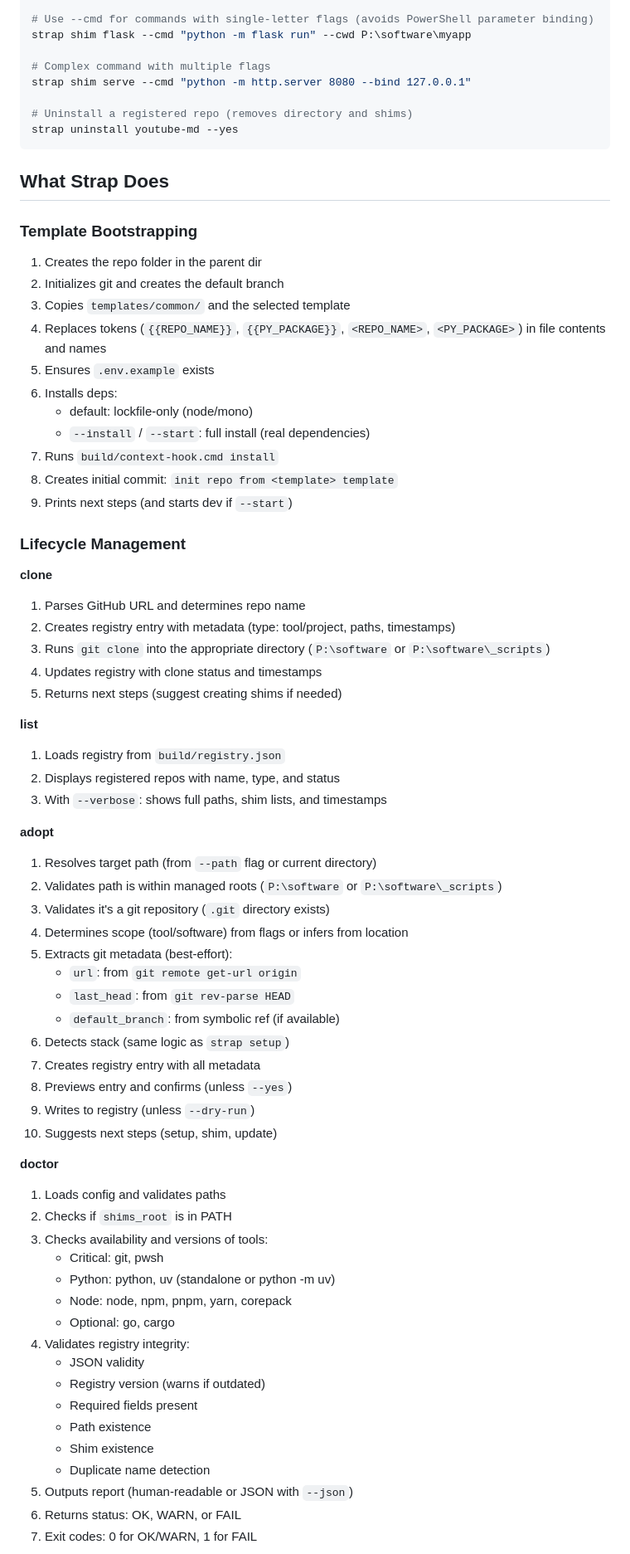
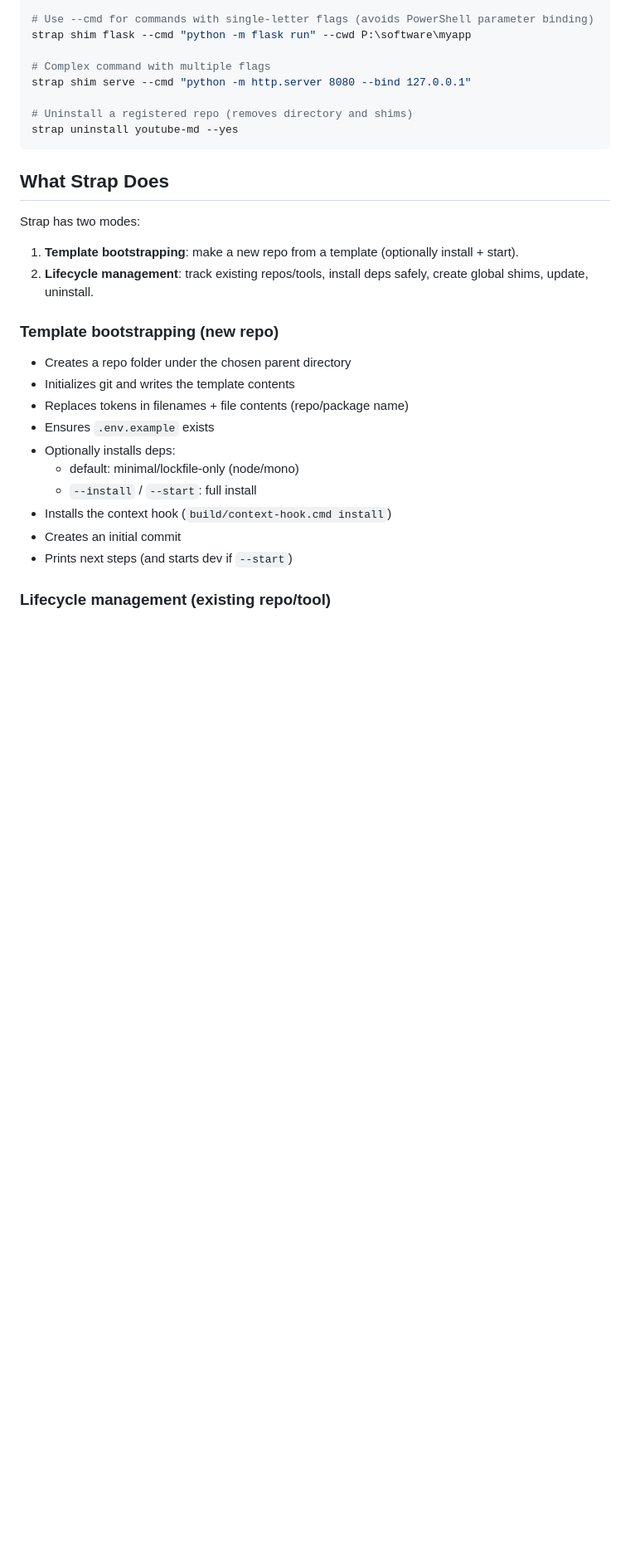
Before and after one commit to llampwall/_strap, a Markdown page: README.md, the part around one of its changes. Shown at 83% size. Drawn GitHub-style; blank space fills up the shorter version.

```diff
--- a/README.md
+++ b/README.md
@@ -295,65 +293,23 @@ strap uninstall youtube-md --yes
 
 ## What Strap Does
 
-### Template Bootstrapping
+Strap has two modes:
 
-1. Creates the repo folder in the parent dir
-2. Initializes git and creates the default branch
-3. Copies `templates/common/` and the selected template
-4. Replaces tokens (`{{REPO_NAME}}`, `{{PY_PACKAGE}}`, `<REPO_NAME>`, `<PY_PACKAGE>`) in file contents and names
-5. Ensures `.env.example` exists
-6. Installs deps:
-   - default: lockfile-only (node/mono)
-   - `--install` / `--start`: full install (real dependencies)
-7. Runs `build/context-hook.cmd install`
-8. Creates initial commit: `init repo from <template> template`
-9. Prints next steps (and starts dev if `--start`)
+1. **Template bootstrapping**: make a new repo from a template (optionally install + start).
+2. **Lifecycle management**: track existing repos/tools, install deps safely, create global shims, update, uninstall.
 
-### Lifecycle Management
+### Template bootstrapping (new repo)
 
-**clone**
-1. Parses GitHub URL and determines repo name
-2. Creates registry entry with metadata (type: tool/project, paths, timestamps)
-3. Runs `git clone` into the appropriate directory (`P:\software` or `P:\software\_scripts`)
-4. Updates registry with clone status and timestamps
-5. Returns next steps (suggest creating shims if needed)
+- Creates a repo folder under the chosen parent directory
+- Initializes git and writes the template contents
+- Replaces tokens in filenames + file contents (repo/package name)
+- Ensures `.env.example` exists
+- Optionally installs deps:
+  - default: minimal/lockfile-only (node/mono)
+  - `--install` / `--start`: full install
+- Installs the context hook (`build/context-hook.cmd install`)
+- Creates an initial commit
+- Prints next steps (and starts dev if `--start`)
 
-**list**
-1. Loads registry from `build/registry.json`
-2. Displays registered repos with name, type, and status
-3. With `--verbose`: shows full paths, shim lists, and timestamps
+### Lifecycle management (existing repo/tool)
 
-**adopt**
-1. Resolves target path (from `--path` flag or current directory)
-2. Validates path is within managed roots (`P:\software` or `P:\software\_scripts`)
-3. Validates it's a git repository (`.git` directory exists)
-4. Determines scope (tool/software) from flags or infers from location
-5. Extracts git metadata (best-effort):
-   - `url`: from `git remote get-url origin`
-   - `last_head`: from `git rev-parse HEAD`
-   - `default_branch`: from symbolic ref (if available)
-6. Detects stack (same logic as `strap setup`)
-7. Creates registry entry with all metadata
-8. Previews entry and confirms (unless `--yes`)
-9. Writes to registry (unless `--dry-run`)
-10. Suggests next steps (setup, shim, update)
-
-**doctor**
-1. Loads config and validates paths
-2. Checks if `shims_root` is in PATH
-3. Checks availability and versions of tools:
-   - Critical: git, pwsh
-   - Python: python, uv (standalone or python -m uv)
-   - Node: node, npm, pnpm, yarn, corepack
-   - Optional: go, cargo
-4. Validates registry integrity:
-   - JSON validity
-   - Registry version (warns if outdated)
-   - Required fields present
-   - Path existence
-   - Shim existence
-   - Duplicate name detection
-5. Outputs report (human-readable or JSON with `--json`)
-6. Returns status: OK, WARN, or FAIL
-7. Exit codes: 0 for OK/WARN, 1 for FAIL
-
```
Also changed, not shown: other parts of README.md (+14 -76 lines).
